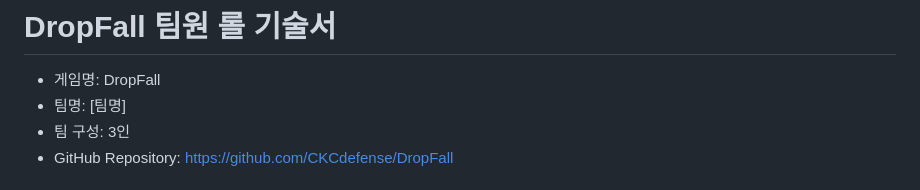
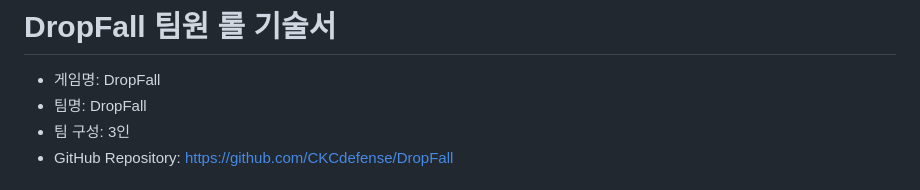
Before and after one commit to CKCdefense/DropFall, a Markdown page: 팀원룰.md, the part around the change. GitHub-like rendering.

```diff
--- a/팀원룰.md
+++ b/팀원룰.md
@@ -1,7 +1,7 @@
 # DropFall 팀원 롤 기술서
 
 - 게임명: DropFall
-- 팀명: [팀명]
+- 팀명: DropFall
 - 팀 구성: 3인
 - GitHub Repository: https://github.com/CKCdefense/DropFall
 
```
Also changed, not shown: ai활용기술문서.md (+71 -4 lines).
